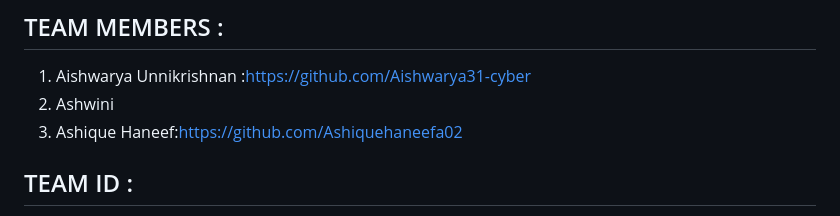
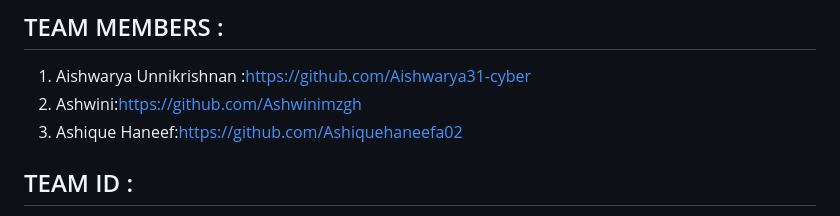
Before and after one commit to usmanum-pillerum/Aaj, a Markdown page: README.md, the part around the change. Rendered like a GitHub page.

```diff
--- a/README.md
+++ b/README.md
@@ -3,7 +3,7 @@ Our project is mainly built for knowing whether it's day or night currently in t
 
 ## TEAM MEMBERS :
 1. Aishwarya Unnikrishnan :https://github.com/Aishwarya31-cyber
-2. Ashwini
+2. Ashwini:https://github.com/Ashwinimzgh
 3. Ashique Haneef:https://github.com/Ashiquehaneefa02
 
 ## TEAM ID :
```
